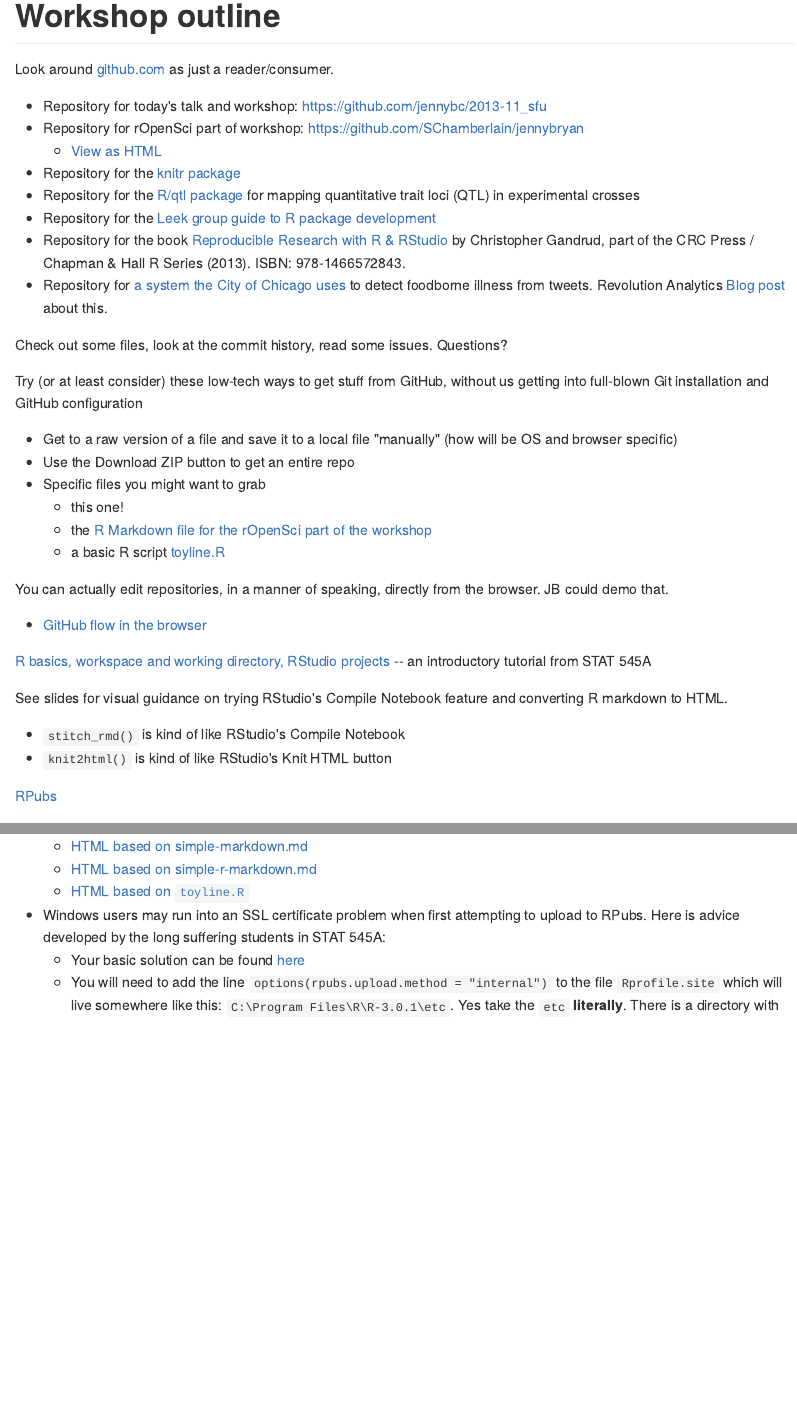
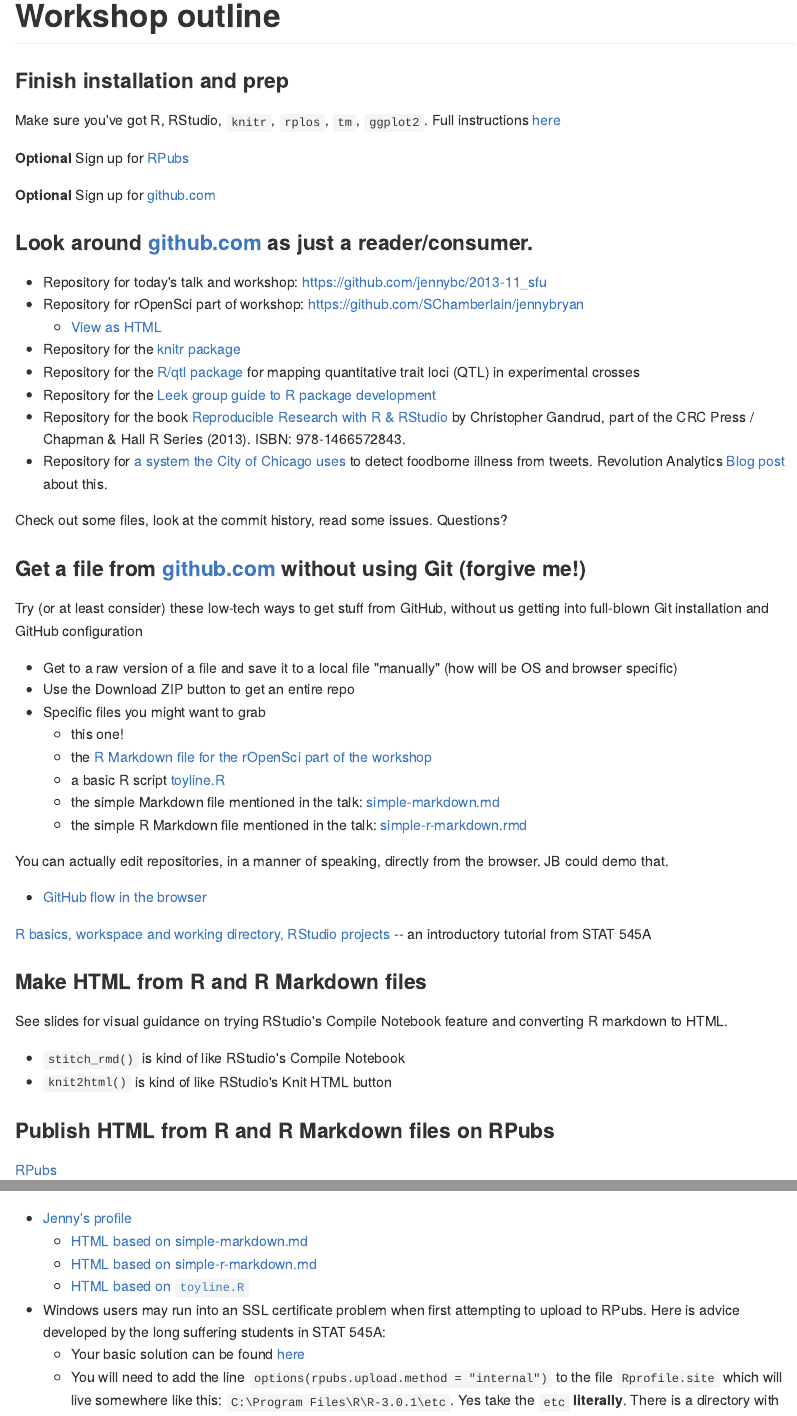
Before and after one commit to jennybc/2013-11_sfu, an R Markdown document (workshop.rmd): the page in a window 1100 px wide, from its top, and a second part further down, joined at a grey line. The pictures show the output file workshop.md that the author committed with the source, drawn offline in the style of GitHub.

Commit message:
Good morning, formatting!

```diff
--- a/workshop.rmd
+++ b/workshop.rmd
@@ -1,7 +1,15 @@
 Workshop outline
 ========================================================
 
-Look around [github.com](github.com) as just a reader/consumer.
+### Finish installation and prep
+
+Make sure you've got R, RStudio, `knitr`, `rplos`, `tm`, `ggplot2`. Full instructions [here](https://github.com/jennybc/2013-11_sfu)
+
+__Optional__ Sign up for [RPubs](RPubs.com)
+
+__Optional__ Sign up for [github.com](github.com)
+
+### Look around [github.com](github.com) as just a reader/consumer.
 
   * Repository for today's talk and workshop: <https://github.com/jennybc/2013-11_sfu>
   * Repository for rOpenSci part of workshop: <https://github.com/SChamberlain/jennybryan>
@@ -15,6 +23,8 @@
 
 Check out some files, look at the commit history, read some issues. Questions?
 
+### Get a file from [github.com](github.com) without using Git (forgive me!)
+
 Try (or at least consider) these low-tech ways to get stuff from GitHub, without us getting into full-blown Git installation and GitHub configuration
 
   * Get to a raw version of a file and save it to a local file "manually" (how will be OS and browser specific)
@@ -23,6 +33,8 @@
     - this one!
     - the [R Markdown file for the rOpenSci part of the workshop](https://github.com/SChamberlain/jennybryan/blob/master/ropensci_demo.Rmd)
     - a basic R script [toyline.R](https://github.com/jennybc/STAT545A/blob/master/toyline.R)
+    - the simple Markdown file mentioned in the talk: [simple-markdown.md](https://github.com/jennybc/2013-11_sfu/blob/master/simple-markdown.md)
+    - the simple R Markdown file mentioned in the talk: [simple-r-markdown.rmd](https://github.com/jennybc/2013-11_sfu/blob/master/simple-r-markdown.rmd)
 
 You can actually edit repositories, in a manner of speaking, directly from the browser. JB could demo that.
 
@@ -30,10 +42,14 @@
 
 [R basics, workspace and working directory, RStudio projects](http://www.stat.ubc.ca/%7Ejenny/STAT545A/block01_basicsWorkspaceWorkingDirProject.html) -- an introductory tutorial from STAT 545A
 
+### Make HTML from R and R Markdown files
+
 See slides for visual guidance on trying RStudio's Compile Notebook feature and converting R markdown to HTML.
 
   * `stitch_rmd()` is kind of like RStudio's Compile Notebook
   * `knit2html()` is kind of like RStudio's Knit HTML button
+
+### Publish HTML from R and R Markdown files on RPubs
 
 [RPubs](http://rpubs.com)
 
```
Also changed, not shown: workshop.md, workshop.rmd (4 more changed lines).
